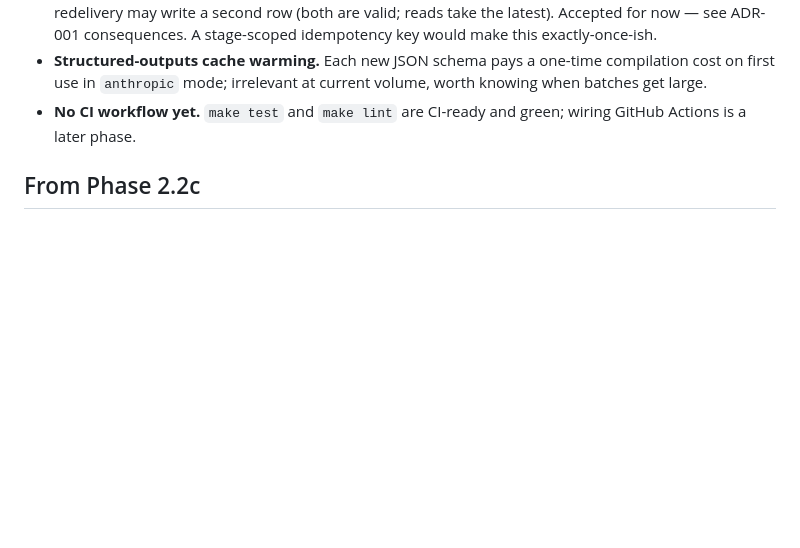
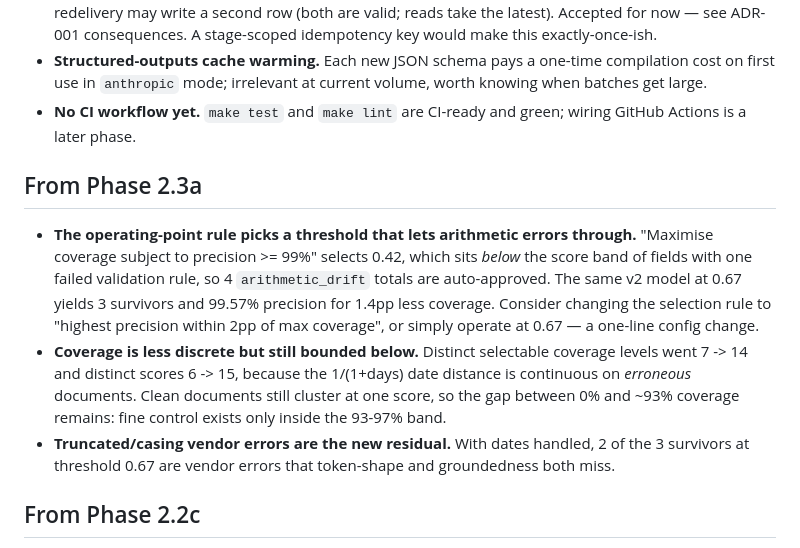
Before and after one commit to ChakriOriginals/DocFactory, a Markdown page: docs/backlog.md, the part around the change. Rendered like a GitHub page; blank space fills up the shorter version.

```diff
--- a/docs/backlog.md
+++ b/docs/backlog.md
@@ -43,6 +43,24 @@ Later-phase work spotted during earlier phases. Do not build ahead of phase.
   volume, worth knowing when batches get large.
 - **No CI workflow yet.** `make test` and `make lint` are CI-ready and green;
   wiring GitHub Actions is a later phase.
+
+## From Phase 2.3a
+
+- **The operating-point rule picks a threshold that lets arithmetic errors
+  through.** "Maximise coverage subject to precision >= 99%" selects 0.42,
+  which sits *below* the score band of fields with one failed validation rule,
+  so 4 `arithmetic_drift` totals are auto-approved. The same v2 model at 0.67
+  yields 3 survivors and 99.57% precision for 1.4pp less coverage. Consider
+  changing the selection rule to "highest precision within 2pp of max
+  coverage", or simply operate at 0.67 — a one-line config change.
+- **Coverage is less discrete but still bounded below.** Distinct selectable
+  coverage levels went 7 -> 14 and distinct scores 6 -> 15, because the
+  1/(1+days) date distance is continuous on *erroneous* documents. Clean
+  documents still cluster at one score, so the gap between 0% and ~93%
+  coverage remains: fine control exists only inside the 93-97% band.
+- **Truncated/casing vendor errors are the new residual.** With dates handled,
+  2 of the 3 survivors at threshold 0.67 are vendor errors that token-shape
+  and groundedness both miss.
 
 ## From Phase 2.2c
 
```
Also changed, not shown: docs/calibration_results.md (+28 -23 lines), docs/calibration_precision_vs_rate.png, docs/calibration_reliability.png, 6 other files.
